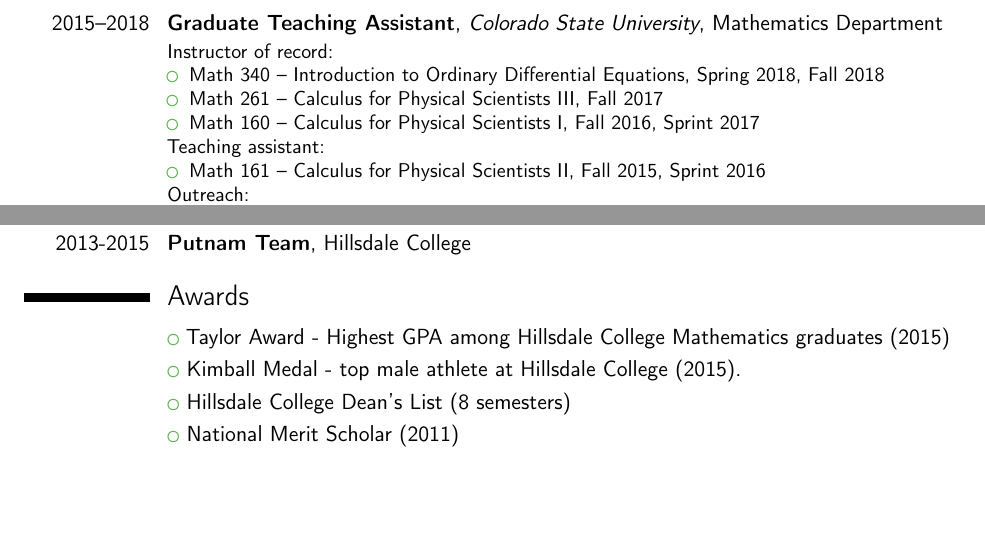
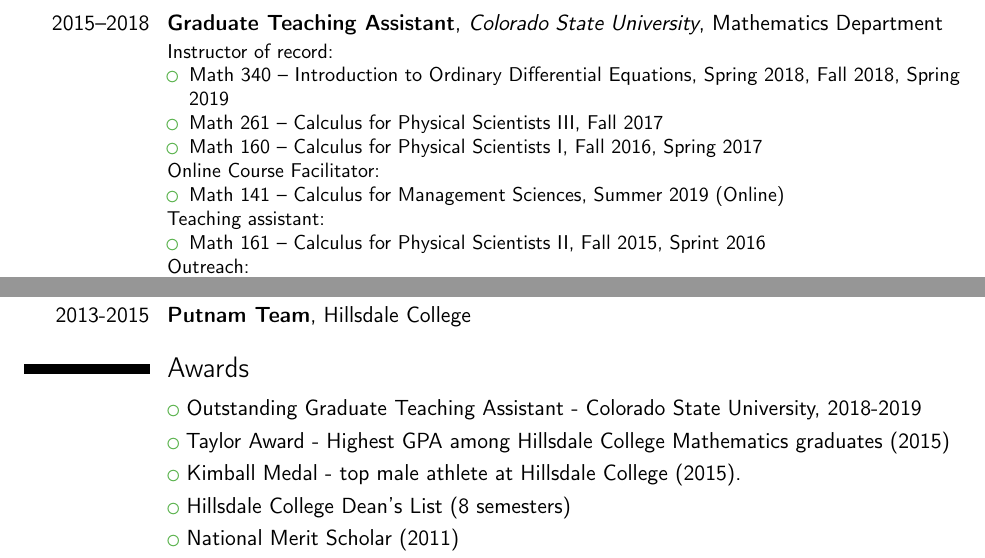
Before and after one commit to joshuamirth/joshuamirth.github.io, a LaTeX CV (documents/Mirth_CV.tex): two parts of page 2 of 2, joined at a grey line, cut so that both start at the same text, the shorter picture padded with empty space. Compiled offline with pdfLaTeX.

Commit message:
Updated CV.

```diff
--- a/documents/Mirth_CV.tex
+++ b/documents/Mirth_CV.tex
@@ -86,9 +86,9 @@
 %\newline{}%
 %Detailed achievements:%
 \begin{itemize}%
-\item Math 340 -- Introduction to Ordinary Differential Equations, Spring 2018, Fall 2018
+\item Math 340 -- Introduction to Ordinary Differential Equations, Spring 2018, Fall 2018, Spring 2019
 \item Math 261 -- Calculus for Physical Scientists III, Fall 2017
-\item Math 160 --  Calculus for Physical Scientists I, Fall 2016, Sprint 2017
+\item Math 160 --  Calculus for Physical Scientists I, Fall 2016, Spring 2017
 %\item Achievement 2, with sub-achievements:
 %  \begin{itemize}%
 %  \item Sub-achievement (a);
@@ -101,6 +101,10 @@
 %  \item Sub-achievement (c);
 %  \end{itemize}
 %\item Achievement 3.
+\end{itemize}
+Online Course Facilitator:
+\begin{itemize}
+\item Math 141 -- Calculus for Management Sciences, Summer 2019 (Online)
 \end{itemize}
 Teaching assistant:
 \begin{itemize}
@@ -148,6 +152,7 @@
 %\cvlistitem{Biking -- both road and mountain}
 
 \section{Awards}
+\cvlistitem{Outstanding Graduate Teaching Assistant - Colorado State University, 2018-2019}
 \cvlistitem{Taylor Award - Highest GPA among Hillsdale College Mathematics graduates (2015)}
 \cvlistitem{Kimball Medal - top male athlete at Hillsdale College (2015).}
 \cvlistitem{Hillsdale College Dean's List (8 semesters)}
```
Also changed, not shown: files/mirth_cv.pdf.
